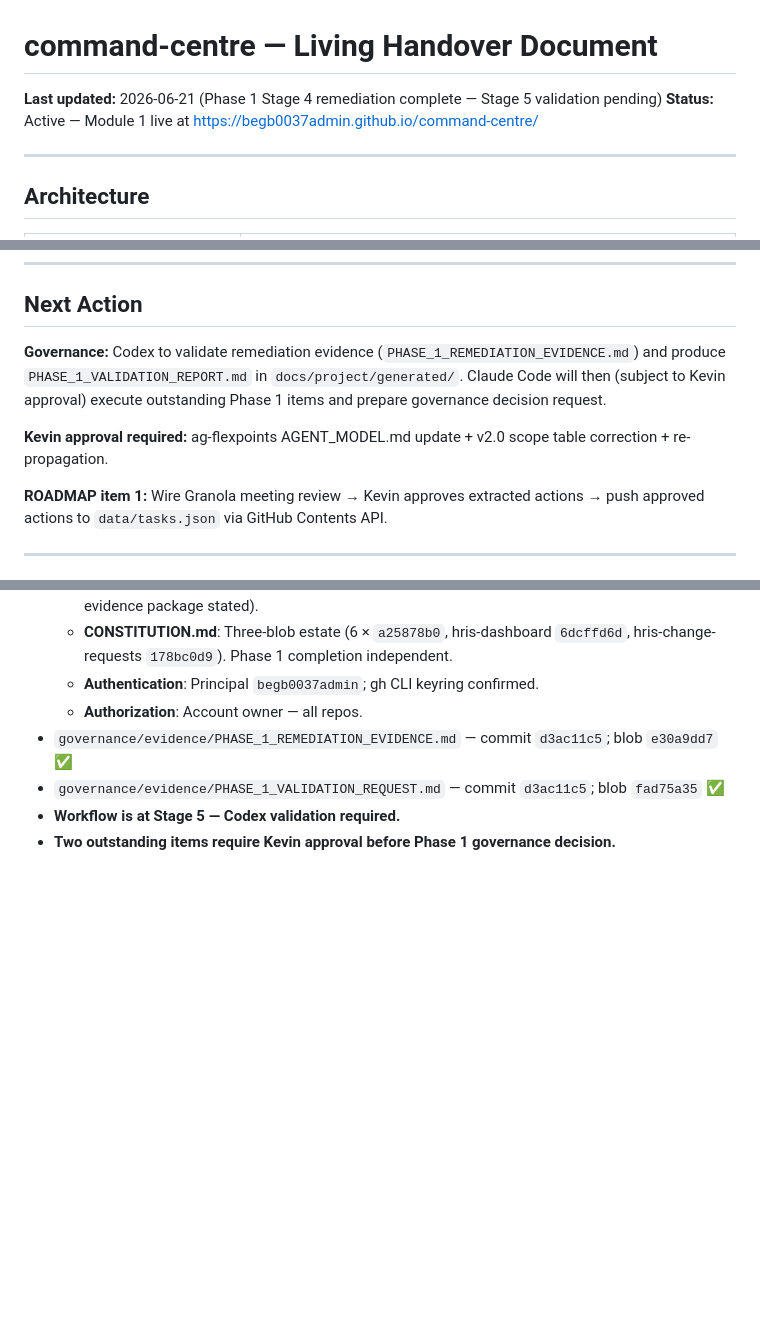
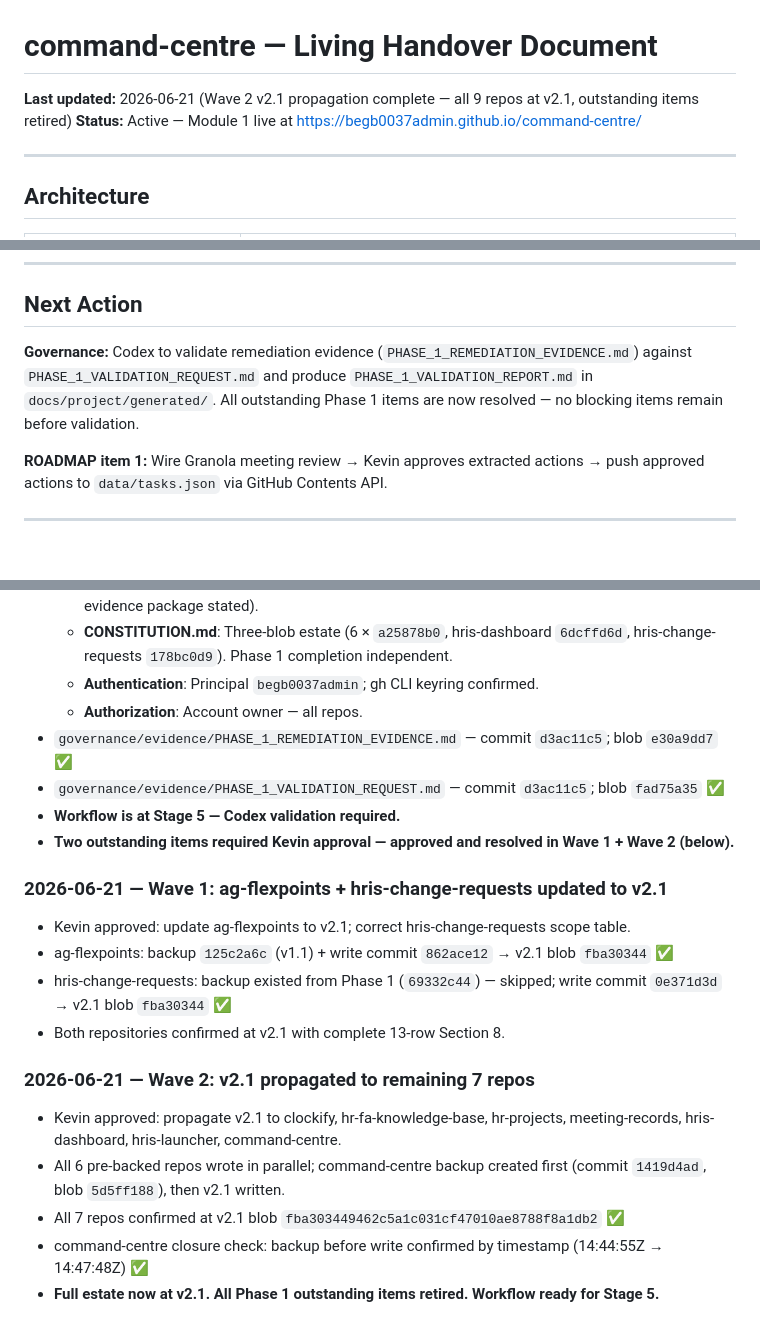
Before and after one commit to begb0037admin/command-centre, a Markdown page: HANDOVER.md, 3 parts joined by grey strips. GitHub-like rendering; blank space fills up the shorter version.

```diff
--- a/HANDOVER.md
+++ b/HANDOVER.md
@@ -1,6 +1,6 @@
 # command-centre — Living Handover Document
 
-**Last updated:** 2026-06-21 (Phase 1 Stage 4 remediation complete — Stage 5 validation pending)
+**Last updated:** 2026-06-21 (Wave 2 v2.1 propagation complete — all 9 repos at v2.1, outstanding items retired)
 **Status:** Active — Module 1 live at https://begb0037admin.github.io/command-centre/
 
 ---
@@ -210,9 +230,7 @@ All multi-repository governance operations follow the 6-stage workflow defined i
 
 ## Next Action
 
-**Governance:** Codex to validate remediation evidence (`PHASE_1_REMEDIATION_EVIDENCE.md`) and produce `PHASE_1_VALIDATION_REPORT.md` in `docs/project/generated/`. Claude Code will then (subject to Kevin approval) execute outstanding Phase 1 items and prepare governance decision request.
-
-**Kevin approval required:** ag-flexpoints AGENT_MODEL.md update + v2.0 scope table correction + re-propagation.
+**Governance:** Codex to validate remediation evidence (`PHASE_1_REMEDIATION_EVIDENCE.md`) against `PHASE_1_VALIDATION_REQUEST.md` and produce `PHASE_1_VALIDATION_REPORT.md` in `docs/project/generated/`. All outstanding Phase 1 items are now resolved — no blocking items remain before validation.
 
 **ROADMAP item 1:** Wire Granola meeting review → Kevin approves extracted actions → push approved actions to `data/tasks.json` via GitHub Contents API.
 
@@ -276,4 +294,17 @@ All multi-repository governance operations follow the 6-stage workflow defined i
 - `governance/evidence/PHASE_1_REMEDIATION_EVIDENCE.md` — commit `d3ac11c5`; blob `e30a9dd7` ✅
 - `governance/evidence/PHASE_1_VALIDATION_REQUEST.md` — commit `d3ac11c5`; blob `fad75a35` ✅
 - **Workflow is at Stage 5 — Codex validation required.**
-- **Two outstanding items require Kevin approval before Phase 1 governance decision.**
+- **Two outstanding items required Kevin approval — approved and resolved in Wave 1 + Wave 2 (below).**
+
+### 2026-06-21 — Wave 1: ag-flexpoints + hris-change-requests updated to v2.1
+- Kevin approved: update ag-flexpoints to v2.1; correct hris-change-requests scope table.
+- ag-flexpoints: backup `125c2a6c` (v1.1) + write commit `862ace12` → v2.1 blob `fba30344` ✅
+- hris-change-requests: backup existed from Phase 1 (`69332c44`) — skipped; write commit `0e371d3d` → v2.1 blob `fba30344` ✅
+- Both repositories confirmed at v2.1 with complete 13-row Section 8.
+
+### 2026-06-21 — Wave 2: v2.1 propagated to remaining 7 repos
+- Kevin approved: propagate v2.1 to clockify, hr-fa-knowledge-base, hr-projects, meeting-records, hris-dashboard, hris-launcher, command-centre.
+- All 6 pre-backed repos wrote in parallel; command-centre backup created first (commit `1419d4ad`, blob `5d5ff188`), then v2.1 written.
+- All 7 repos confirmed at v2.1 blob `fba303449462c5a1c031cf47010ae8788f8a1db2` ✅
+- command-centre closure check: backup before write confirmed by timestamp (14:44:55Z → 14:47:48Z) ✅
+- **Full estate now at v2.1. All Phase 1 outstanding items retired. Workflow ready for Stage 5.**
```
Also changed, not shown: other parts of HANDOVER.md (+28 -8 lines).
